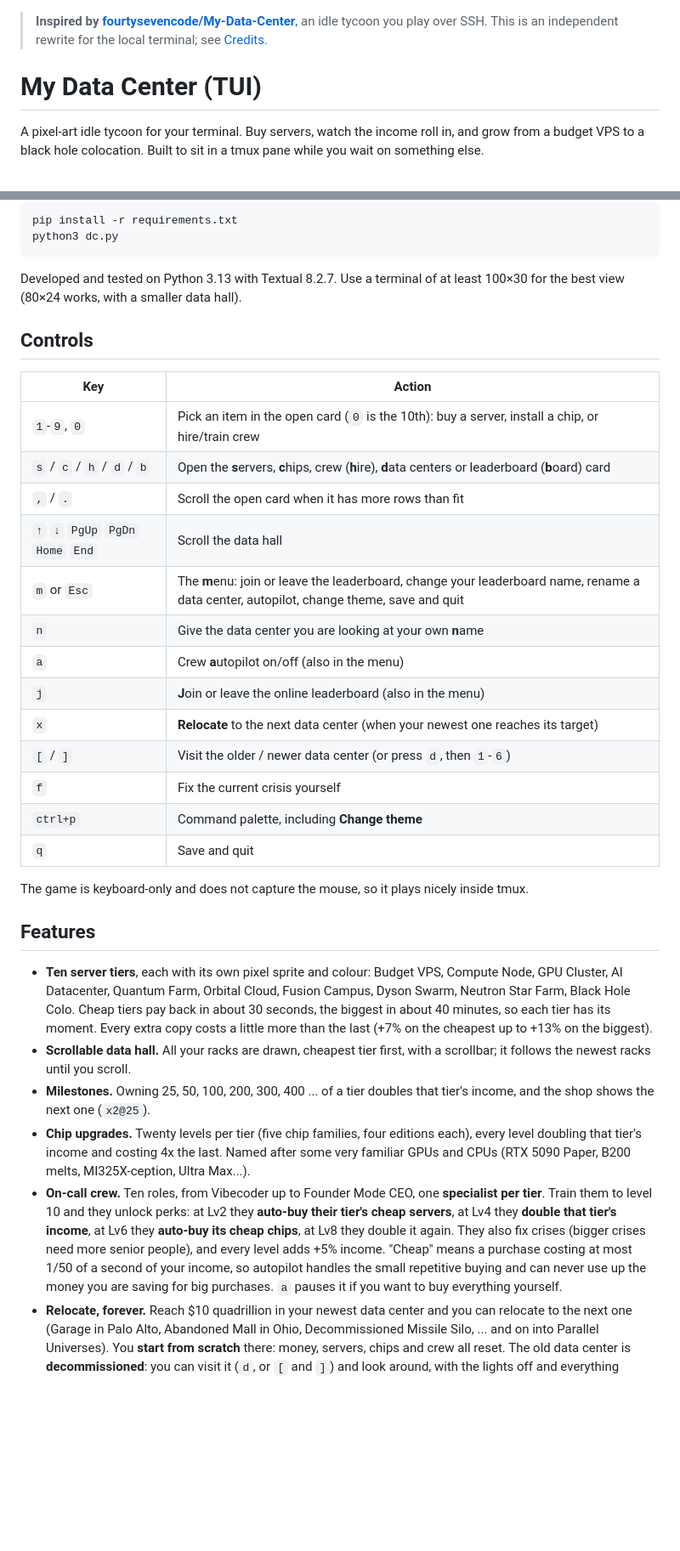
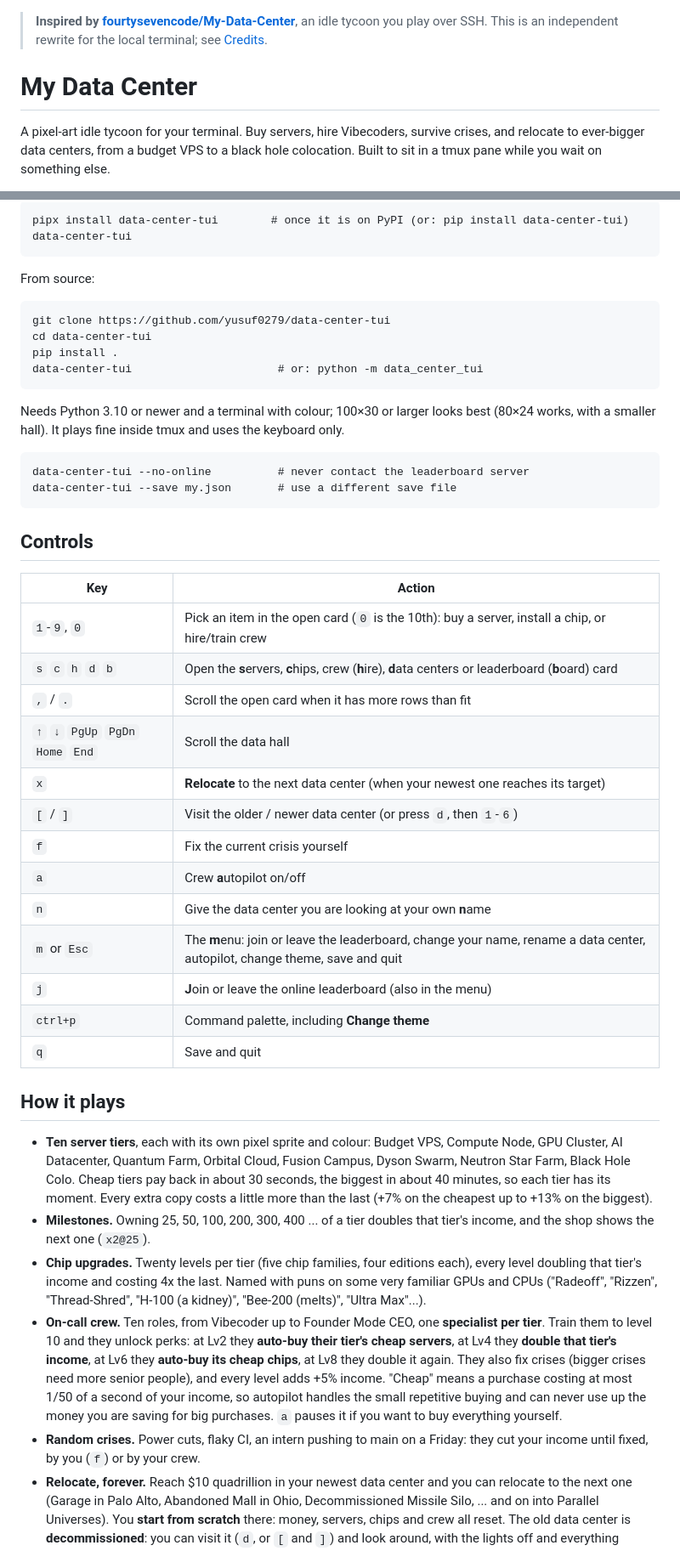
Before and after one commit to yusuf0279/data-center-tui, a Markdown page: README.md, 2 parts joined by grey strips. Shown at 85% size. Drawn GitHub-style; blank space fills up the shorter version.

````diff
--- a/README.md
+++ b/README.md
@@ -1,6 +1,6 @@
 > **Inspired by [fourtysevencode/My-Data-Center](https://github.com/fourtysevencode/My-Data-Center)**, an idle tycoon you play over SSH. This is an independent rewrite for the local terminal; see [Credits](#credits).
 
-# My Data Center (TUI)
+# My Data Center
 
-A pixel-art idle tycoon for your terminal. Buy servers, watch the income roll in, and grow from a budget VPS to a black hole colocation. Built to sit in a tmux pane while you wait on something else.
+A pixel-art idle tycoon for your terminal. Buy servers, hire Vibecoders, survive crises, and relocate to ever-bigger data centers, from a budget VPS to a black hole colocation. Built to sit in a tmux pane while you wait on something else.
 
@@ -8,37 +10,49 @@ A pixel-art idle tycoon for your terminal. Buy servers, watch the income roll in
 
 ```
-pip install -r requirements.txt
-python3 dc.py
+pipx install data-center-tui        # once it is on PyPI (or: pip install data-center-tui)
+data-center-tui
 ```
 
-Developed and tested on Python 3.13 with Textual 8.2.7. Use a terminal of at least 100×30 for the best view (80×24 works, with a smaller data hall).
+From source:
+
+```
+git clone https://github.com/yusuf0279/data-center-tui
+cd data-center-tui
+pip install .
+data-center-tui                      # or: python -m data_center_tui
+```
+
+Needs Python 3.10 or newer and a terminal with colour; 100×30 or larger looks best (80×24 works, with a smaller hall). It plays fine inside tmux and uses the keyboard only.
+
+```
+data-center-tui --no-online          # never contact the leaderboard server
+data-center-tui --save my.json       # use a different save file
+```
 
 ## Controls
 
 | Key | Action |
 |---|---|
 | `1`-`9`, `0` | Pick an item in the open card (`0` is the 10th): buy a server, install a chip, or hire/train crew |
-| `s` / `c` / `h` / `d` / `b` | Open the **s**ervers, **c**hips, crew (**h**ire), **d**ata centers or leaderboard (**b**oard) card |
+| `s` `c` `h` `d` `b` | Open the **s**ervers, **c**hips, crew (**h**ire), **d**ata centers or leaderboard (**b**oard) card |
 | `,` / `.` | Scroll the open card when it has more rows than fit |
 | `↑` `↓` `PgUp` `PgDn` `Home` `End` | Scroll the data hall |
-| `m` or `Esc` | The **m**enu: join or leave the leaderboard, change your leaderboard name, rename a data center, autopilot, change theme, save and quit |
-| `n` | Give the data center you are looking at your own **n**ame |
-| `a` | Crew **a**utopilot on/off (also in the menu) |
-| `j` | **J**oin or leave the online leaderboard (also in the menu) |
 | `x` | **Relocate** to the next data center (when your newest one reaches its target) |
 | `[` / `]` | Visit the older / newer data center (or press `d`, then `1`-`6`) |
 | `f` | Fix the current crisis yourself |
+| `a` | Crew **a**utopilot on/off |
+| `n` | Give the data center you are looking at your own **n**ame |
+| `m` or `Esc` | The **m**enu: join or leave the leaderboard, change your name, rename a data center, autopilot, change theme, save and quit |
+| `j` | **J**oin or leave the online leaderboard (also in the menu) |
 | `ctrl+p` | Command palette, including **Change theme** |
 | `q` | Save and quit |
 
-The game is keyboard-only and does not capture the mouse, so it plays nicely inside tmux.
-
-## Features
+## How it plays
 
 - **Ten server tiers**, each with its own pixel sprite and colour: Budget VPS, Compute Node, GPU Cluster, AI Datacenter, Quantum Farm, Orbital Cloud, Fusion Campus, Dyson Swarm, Neutron Star Farm, Black Hole Colo. Cheap tiers pay back in about 30 seconds, the biggest in about 40 minutes, so each tier has its moment. Every extra copy costs a little more than the last (+7% on the cheapest up to +13% on the biggest).
-- **Scrollable data hall.** All your racks are drawn, cheapest tier first, with a scrollbar; it follows the newest racks until you scroll.
 - **Milestones.** Owning 25, 50, 100, 200, 300, 400 ... of a tier doubles that tier's income, and the shop shows the next one (`x2@25`).
-- **Chip upgrades.** Twenty levels per tier (five chip families, four editions each), every level doubling that tier's income and costing 4x the last. Named after some very familiar GPUs and CPUs (RTX 5090 Paper, B200 melts, MI325X-ception, Ultra Max...).
+- **Chip upgrades.** Twenty levels per tier (five chip families, four editions each), every level doubling that tier's income and costing 4x the last. Named with puns on some very familiar GPUs and CPUs ("Radeoff", "Rizzen", "Thread-Shred", "H-100 (a kidney)", "Bee-200 (melts)", "Ultra Max"...).
 - **On-call crew.** Ten roles, from Vibecoder up to Founder Mode CEO, one **specialist per tier**. Train them to level 10 and they unlock perks: at Lv2 they **auto-buy their tier's cheap servers**, at Lv4 they **double that tier's income**, at Lv6 they **auto-buy its cheap chips**, at Lv8 they double it again. They also fix crises (bigger crises need more senior people), and every level adds +5% income. "Cheap" means a purchase costing at most 1/50 of a second of your income, so autopilot handles the small repetitive buying and can never use up the money you are saving for big purchases. `a` pauses it if you want to buy everything yourself.
+- **Random crises.** Power cuts, flaky CI, an intern pushing to main on a Friday: they cut your income until fixed, by you (`f`) or by your crew.
 - **Relocate, forever.** Reach $10 quadrillion in your newest data center and you can relocate to the next one (Garage in Palo Alto, Abandoned Mall in Ohio, Decommissioned Missile Silo, ... and on into Parallel Universes). You **start from scratch** there: money, servers, chips and crew all reset. The old data center is **decommissioned**: you can visit it (`d`, or `[` and `]`) and look around, with the lights off and everything washed out, but you can't buy anything there and it earns nothing. Your newest data center keeps earning while you look. Each new data center has bigger numbers and a target 1000x higher, and takes a little longer than the last. There is no last level.
 - **Fame and status.** Every relocation earns **Fame** (more if you waited past the target): each point is +2% income in every data center, forever. Fame also climbs your status ladder: Nobody, Intern, Junior Dev, Senior Dev, Tech Lead, Engineering Manager, Director, VP of Engineering, CTO, Tech CEO, Tech Billionaire, Tech Overlord, and then Tech Overlord II, III, ... without end.
````
Also changed, not shown: other parts of README.md (+35 -11 lines), CHANGELOG.md (added, +12 -0 lines), PRIVACY.md (added, +36 -0 lines), server/README.md (+4 -3 lines), docs/themes.png (added), 3 other files.
